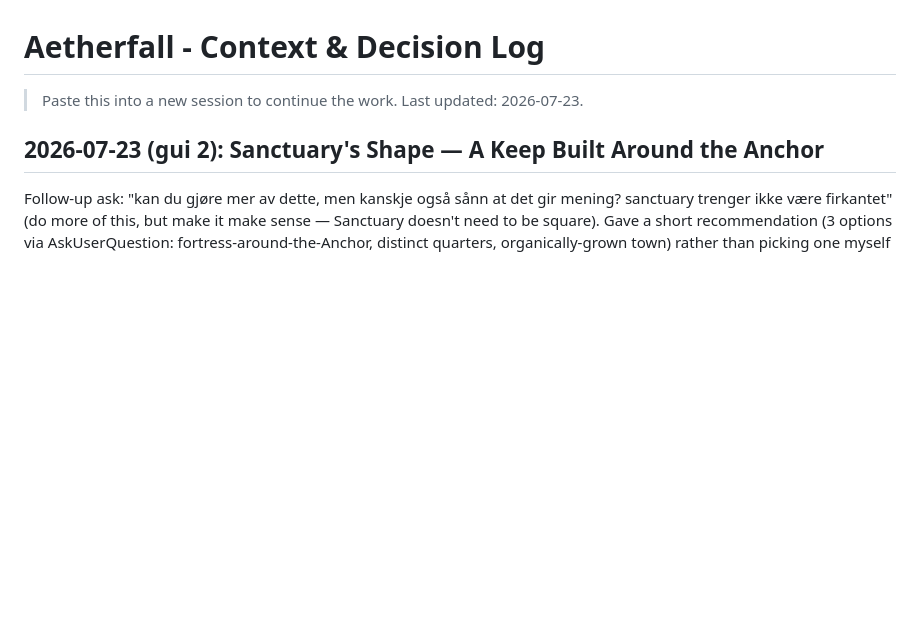
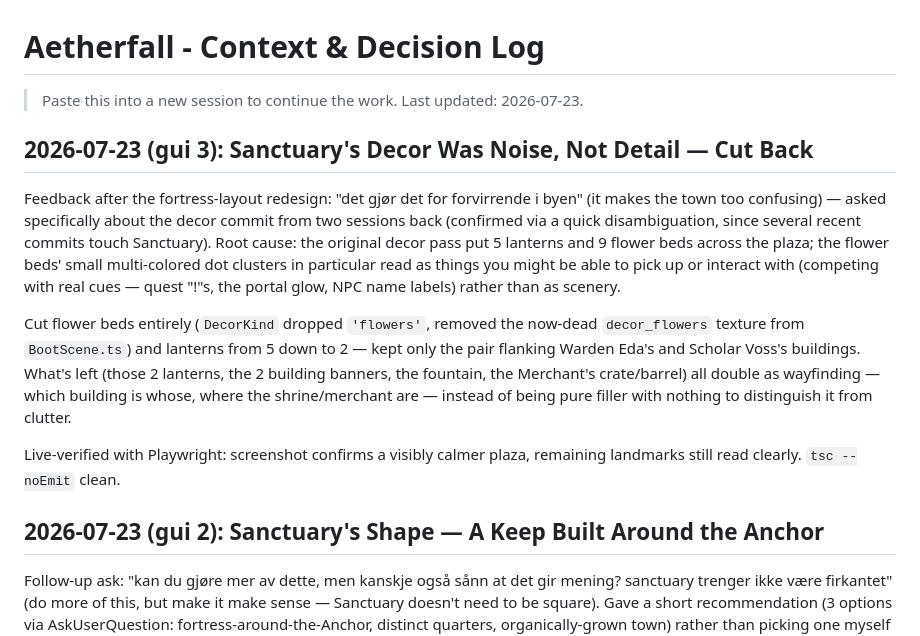
Before and after one commit to nguyenchu/aetherfall, a Markdown page: CONTEXT.md, the part around the change. Rendered like a GitHub page; blank space fills up the shorter version.

Commit message:
Log the Sanctuary decor decluttering in CONTEXT.md

```diff
--- a/CONTEXT.md
+++ b/CONTEXT.md
@@ -1,6 +1,28 @@
 # Aetherfall - Context & Decision Log
 
 > Paste this into a new session to continue the work. Last updated: 2026-07-23.
+
+## 2026-07-23 (gui 3): Sanctuary's Decor Was Noise, Not Detail — Cut Back
+
+Feedback after the fortress-layout redesign: "det gjør det for forvirrende
+i byen" (it makes the town too confusing) — asked specifically about the
+decor commit from two sessions back (confirmed via a quick disambiguation,
+since several recent commits touch Sanctuary). Root cause: the original
+decor pass put 5 lanterns and 9 flower beds across the plaza; the flower
+beds' small multi-colored dot clusters in particular read as things you
+might be able to pick up or interact with (competing with real cues —
+quest "!"s, the portal glow, NPC name labels) rather than as scenery.
+
+Cut flower beds entirely (`DecorKind` dropped `'flowers'`, removed the
+now-dead `decor_flowers` texture from `BootScene.ts`) and lanterns from 5
+down to 2 — kept only the pair flanking Warden Eda's and Scholar Voss's
+buildings. What's left (those 2 lanterns, the 2 building banners, the
+fountain, the Merchant's crate/barrel) all double as wayfinding — which
+building is whose, where the shrine/merchant are — instead of being pure
+filler with nothing to distinguish it from clutter.
+
+Live-verified with Playwright: screenshot confirms a visibly calmer plaza,
+remaining landmarks still read clearly. `tsc --noEmit` clean.
 
 ## 2026-07-23 (gui 2): Sanctuary's Shape — A Keep Built Around the Anchor
 
```
